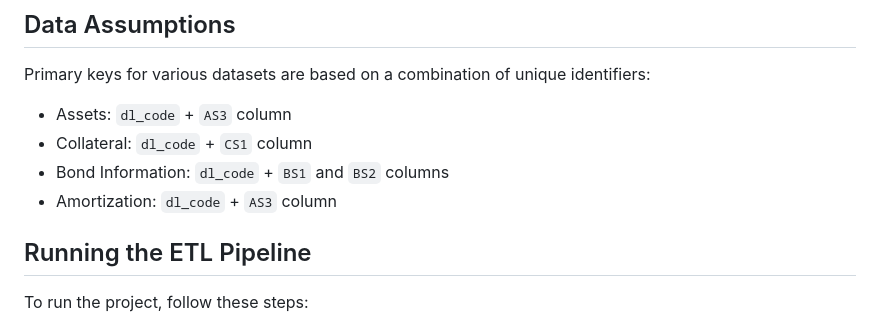
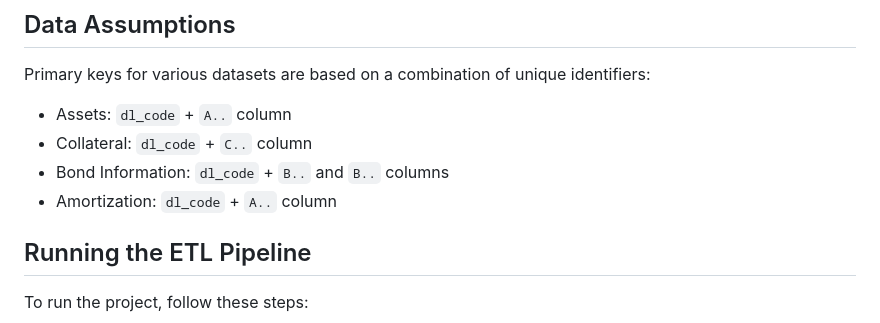
Before and after one commit to Algoritmica-ai/deeploans, a Markdown page: README.md, the part around the change. Drawn GitHub-style.

```diff
--- a/README.md
+++ b/README.md
@@ -44,10 +44,10 @@ Two levels of data profiling ensure data quality and integrity before advancing
 
 Primary keys for various datasets are based on a combination of unique identifiers:
 
-- Assets: `dl_code` + `AS3` column
-- Collateral: `dl_code` + `CS1` column
-- Bond Information: `dl_code` + `BS1` and `BS2` columns
-- Amortization: `dl_code` + `AS3` column
+- Assets: `dl_code` + `A..` column
+- Collateral: `dl_code` + `C..` column
+- Bond Information: `dl_code` + `B..` and `B..` columns
+- Amortization: `dl_code` + `A..` column
 
 ## Running the ETL Pipeline
 
```
